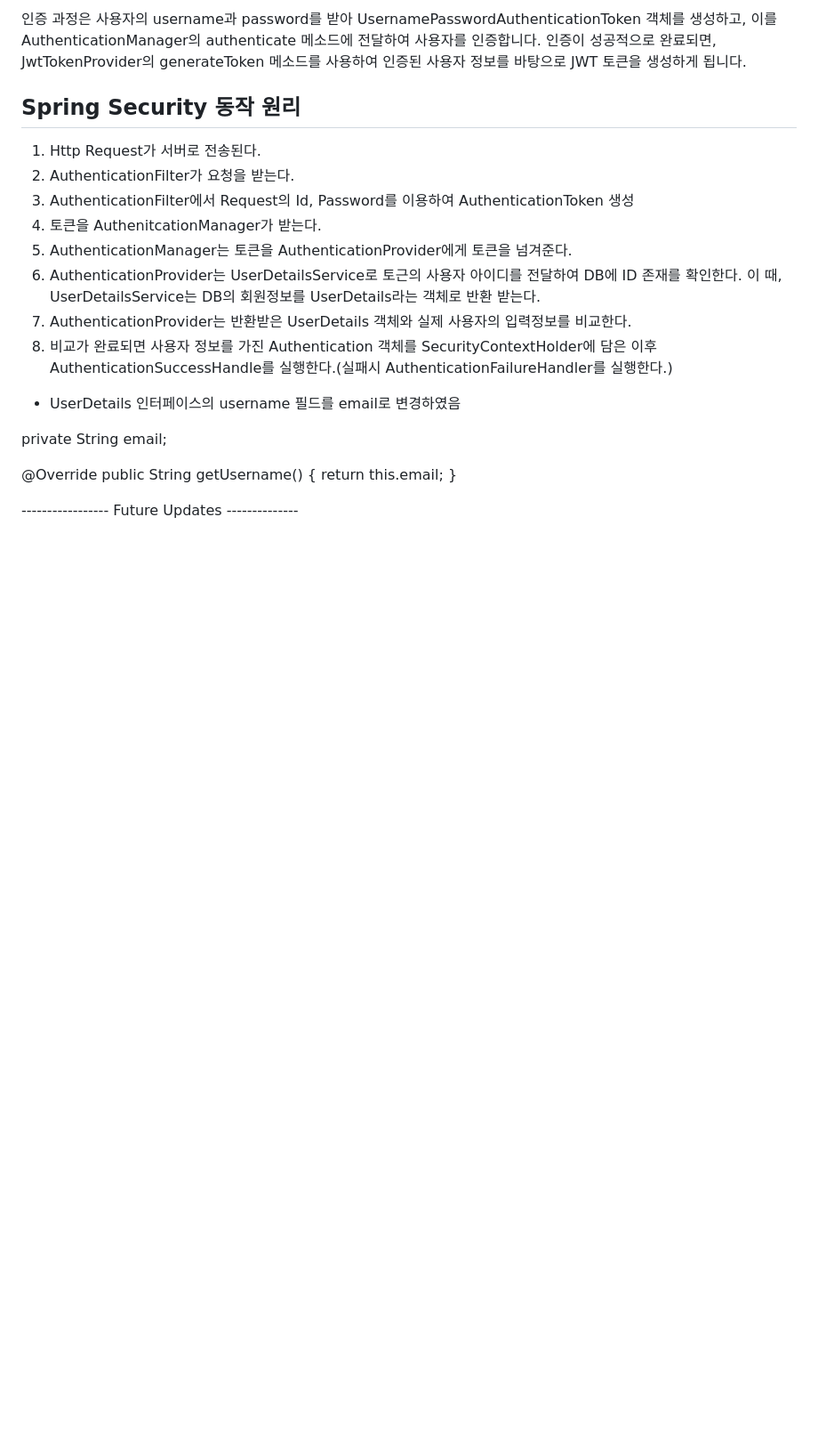
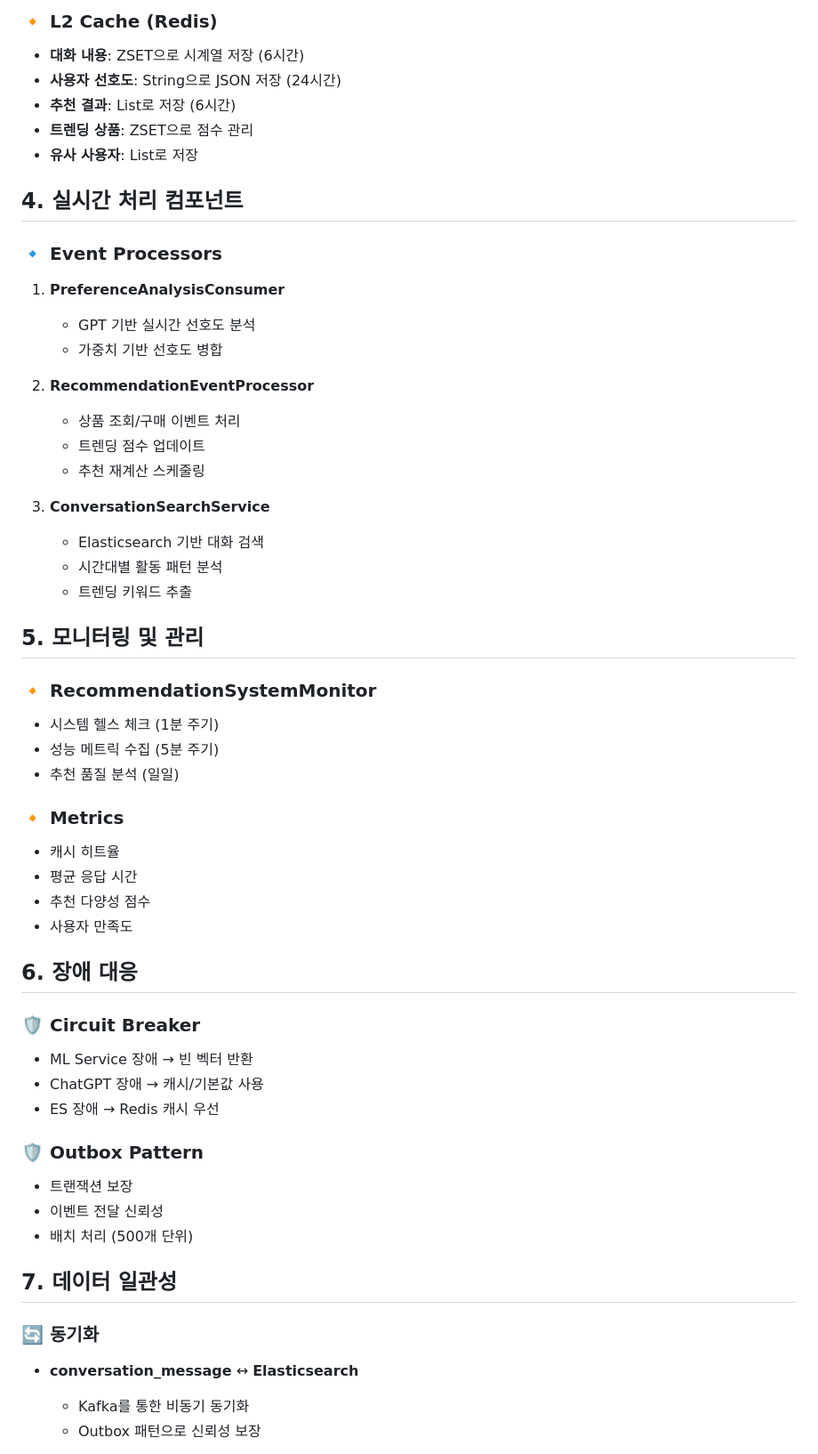
Before and after one commit to Imadeveloperrr/shopingmall, a Markdown page: README.md, the part around the change printed below. Shown: that part at 89% size. GitHub-like rendering; blank space fills up the shorter version.

```diff
--- a/README.md
+++ b/README.md
@@ -52,31 +102,57 @@ JwtToken jwtToken = jwtTokenProvider.generateToken(authentication);
 
-인증 과정은 사용자의 username과 password를 받아 UsernamePasswordAuthenticationToken 객체를 생성하고, 이를 AuthenticationManager의 authenticate 메소드에 전달하여 사용자를 인증합니다. 인증이 성공적으로 완료되면, JwtTokenProvider의 generateToken 메소드를 사용하여 인증된 사용자 정보를 바탕으로 JWT 토큰을 생성하게 됩니다.
+### 🔸 L2 Cache (Redis)
+- **대화 내용**: ZSET으로 시계열 저장 (6시간)
+- **사용자 선호도**: String으로 JSON 저장 (24시간)
+- **추천 결과**: List로 저장 (6시간)
+- **트렌딩 상품**: ZSET으로 점수 관리
+- **유사 사용자**: List로 저장
 
+## 4. 실시간 처리 컴포넌트
 
+### 🔹 Event Processors
+1. **PreferenceAnalysisConsumer**
+   - GPT 기반 실시간 선호도 분석
+   - 가중치 기반 선호도 병합
 
-## Spring Security 동작 원리
+2. **RecommendationEventProcessor**
+   - 상품 조회/구매 이벤트 처리
+   - 트렌딩 점수 업데이트
+   - 추천 재계산 스케줄링
 
-1. Http Request가 서버로 전송된다.
-2. AuthenticationFilter가 요청을 받는다.
-3. AuthenticationFilter에서 Request의 Id, Password를 이용하여 AuthenticationToken 생성
-4. 토큰을 AuthenitcationManager가 받는다.
-5. AuthenticationManager는 토큰을 AuthenticationProvider에게 토큰을 넘겨준다.
-6. AuthenticationProvider는 UserDetailsService로 토근의 사용자 아이디를 전달하여 DB에 ID 존재를 확인한다. 이 때, UserDetailsService는 DB의 회원정보를 UserDetails라는 객체로 반환 받는다.
-7. AuthenticationProvider는 반환받은 UserDetails 객체와 실제 사용자의 입력정보를 비교한다.
-8. 비교가 완료되면 사용자 정보를 가진 Authentication 객체를 SecurityContextHolder에 담은 이후 AuthenticationSuccessHandle를 실행한다.(실패시 AuthenticationFailureHandler를 실행한다.)
+3. **ConversationSearchService**
+   - Elasticsearch 기반 대화 검색
+   - 시간대별 활동 패턴 분석
+   - 트렌딩 키워드 추출
 
+## 5. 모니터링 및 관리
 
-* UserDetails 인터페이스의 username 필드를 email로 변경하였음
+### 🔸 RecommendationSystemMonitor
+- 시스템 헬스 체크 (1분 주기)
+- 성능 메트릭 수집 (5분 주기)
+- 추천 품질 분석 (일일)
 
-private String email;
+### 🔸 Metrics
+- 캐시 히트율
+- 평균 응답 시간
+- 추천 다양성 점수
+- 사용자 만족도
 
-@Override
-public String getUsername() {
-    return this.email;
-    }
+## 6. 장애 대응
 
+### 🛡️ Circuit Breaker
+- ML Service 장애 → 빈 벡터 반환
+- ChatGPT 장애 → 캐시/기본값 사용
+- ES 장애 → Redis 캐시 우선
 
------------------ Future Updates --------------
+### 🛡️ Outbox Pattern
+- 트랜잭션 보장
+- 이벤트 전달 신뢰성
+- 배치 처리 (500개 단위)
 
+## 7. 데이터 일관성
 
+### 🔄 동기화
+- **conversation_message** ↔ **Elasticsearch**
+  - Kafka를 통한 비동기 동기화
+  - Outbox 패턴으로 신뢰성 보장
 
```
Also changed, not shown: other parts of README.md (+101 -19 lines).
